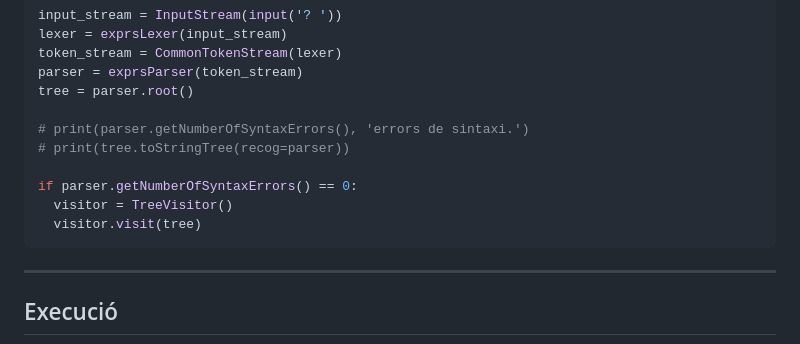
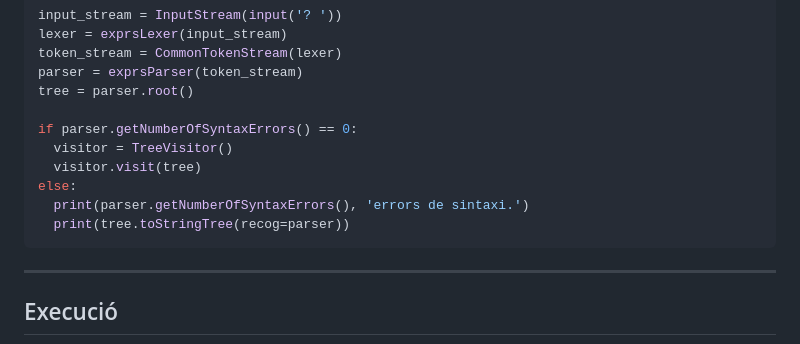
Before and after one commit to gebakx/Python3, a Markdown page: compiladors.md, the part around the change. Drawn GitHub-style.

````diff
--- a/compiladors.md
+++ b/compiladors.md
@@ -325,12 +325,12 @@ token_stream = CommonTokenStream(lexer)
 parser = exprsParser(token_stream)
 tree = parser.root()
 
-# print(parser.getNumberOfSyntaxErrors(), 'errors de sintaxi.')
-# print(tree.toStringTree(recog=parser))
-
 if parser.getNumberOfSyntaxErrors() == 0:
   visitor = TreeVisitor()
   visitor.visit(tree)
+else:
+  print(parser.getNumberOfSyntaxErrors(), 'errors de sintaxi.')
+  print(tree.toStringTree(recog=parser))
 ```
 
 ---
````
